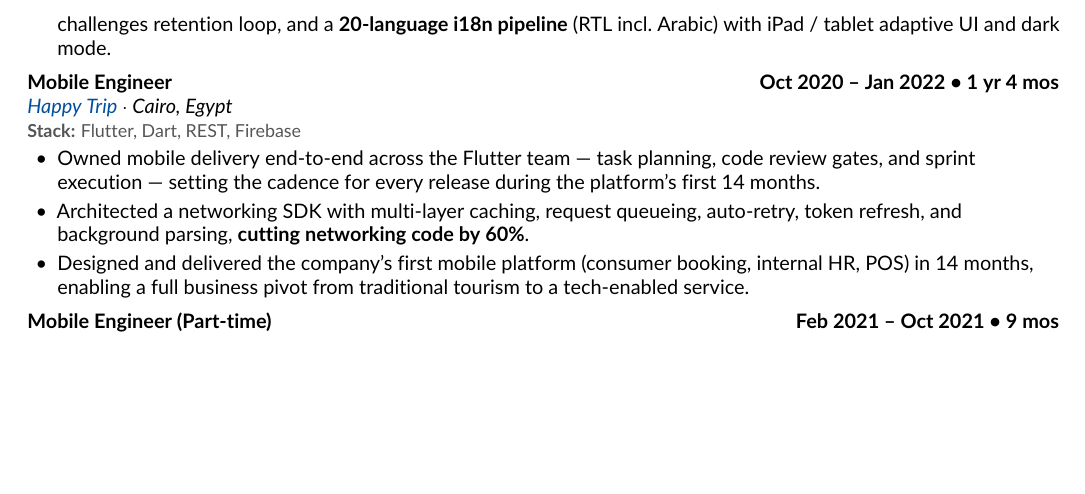
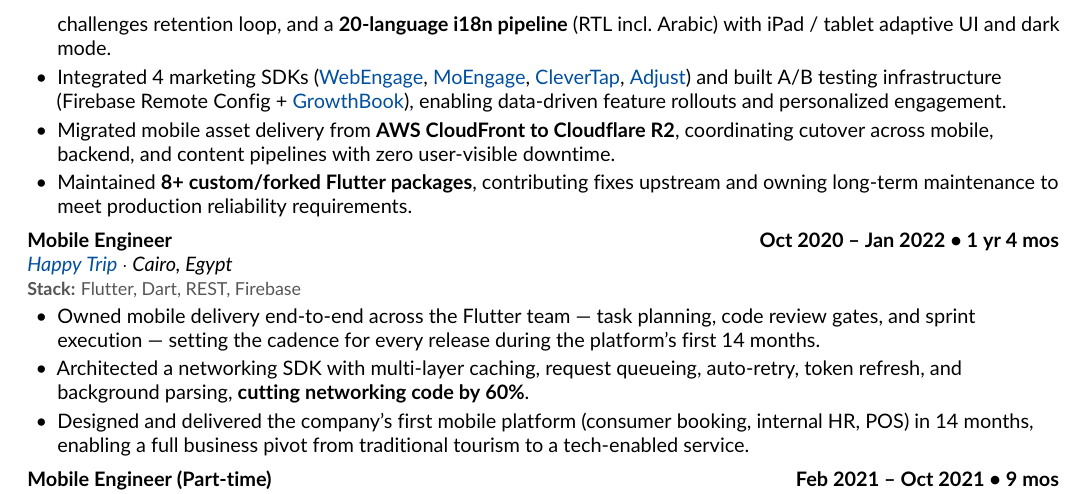
Before and after one commit to binSaed/CV, a LaTeX CV (cv.tex): part of page 2 of 2, cut so that both start at the same text, the shorter picture padded with empty space. Compiled offline with pdfLaTeX.

Commit message:
Restore three high-signal bullets to Founding Mobile Engineer role
Marketing SDKs + A/B testing infra, CloudFront→R2 migration, and 8+
maintained/forked Flutter packages.

Co-Authored-By: Claude Fable 5 <noreply@anthropic.com>

```diff
--- a/cv.tex
+++ b/cv.tex
@@ -129,6 +129,9 @@
     \item Architected a cross-platform anti-piracy system --- mobile tampering, jailbreak, and root detection combined with backend behavioral analysis --- automatically blocking \textbf{40,000+ abusive accounts} and cutting credential sharing via enforced 3-device limits.
     \item Owned the monetization stack: \textbf{RevenueCat} native IAP across iOS/Android, a custom webview checkout \textbf{migrated from Paddle to Stripe}, \textbf{AdMob} ad serving (selected over Appodeal via A/B testing), and a promo / coupon engine driving paid-tier conversion.
     \item Shipped the product's growth surface end-to-end: AI features (speech-guided reading, AI chat companion), \textbf{native home-screen widgets} (WidgetKit / Android App Widgets), an app-wide deep-link router, the streaks / badges / challenges retention loop, and a \textbf{20-language i18n pipeline} (RTL incl.\ Arabic) with iPad / tablet adaptive UI and dark mode.
+    \item Integrated 4 marketing SDKs (\href{https://webengage.com/}{WebEngage}, \href{https://www.moengage.com/}{MoEngage}, \href{https://clevertap.com/}{CleverTap}, \href{https://www.adjust.com/}{Adjust}) and built A/B testing infrastructure (Firebase Remote Config + \href{https://www.growthbook.io/}{GrowthBook}), enabling data-driven feature rollouts and personalized engagement.
+    \item Migrated mobile asset delivery from \textbf{AWS CloudFront to Cloudflare R2}, coordinating cutover across mobile, backend, and content pipelines with zero user-visible downtime.
+    \item Maintained \textbf{8+ custom/forked Flutter packages}, contributing fixes upstream and owning long-term maintenance to meet production reliability requirements.
     }
 
     \workexp{Mobile Engineer}{Oct 2020 -- Jan 2022 \textbullet\ 1 yr 4 mos}
```
